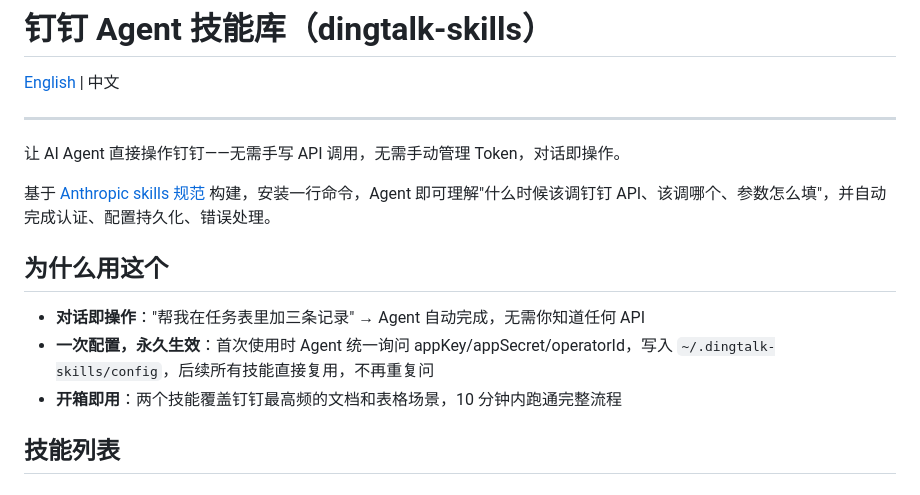
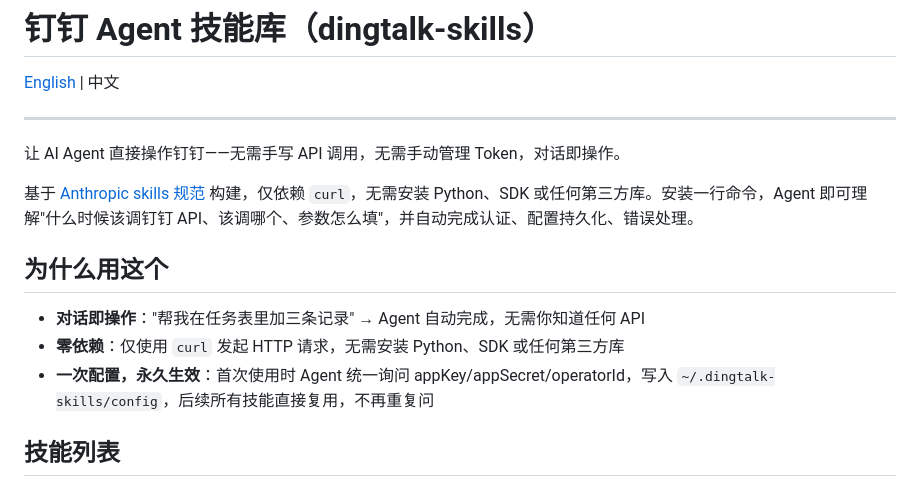
Before and after one commit to breath57/dingtalk-skills, a Markdown page: README.md, the part around the change. GitHub-like rendering.

Commit message:
docs: 删除'开箱即用'，零依赖说明移至顶部介绍

```diff
--- a/README.md
+++ b/README.md
@@ -6,13 +6,13 @@
 
 让 AI Agent 直接操作钉钉——无需手写 API 调用，无需手动管理 Token，对话即操作。
 
-基于 [Anthropic skills 规范](https://github.com/anthropics/skills) 构建，安装一行命令，Agent 即可理解"什么时候该调钉钉 API、该调哪个、参数怎么填"，并自动完成认证、配置持久化、错误处理。
+基于 [Anthropic skills 规范](https://github.com/anthropics/skills) 构建，仅依赖 `curl`，无需安装 Python、SDK 或任何第三方库。安装一行命令，Agent 即可理解"什么时候该调钉钉 API、该调哪个、参数怎么填"，并自动完成认证、配置持久化、错误处理。
 
 ## 为什么用这个
 
 - **对话即操作**："帮我在任务表里加三条记录" → Agent 自动完成，无需你知道任何 API
+- **零依赖**：仅使用 `curl` 发起 HTTP 请求，无需安装 Python、SDK 或任何第三方库
 - **一次配置，永久生效**：首次使用时 Agent 统一询问 appKey/appSecret/operatorId，写入 `~/.dingtalk-skills/config`，后续所有技能直接复用，不再重复问
-- **开箱即用**：两个技能覆盖钉钉最高频的文档和表格场景，10 分钟内跑通完整流程
 
 ## 技能列表
 
```
Also changed, not shown: README_EN.md (+2 -1 lines).
